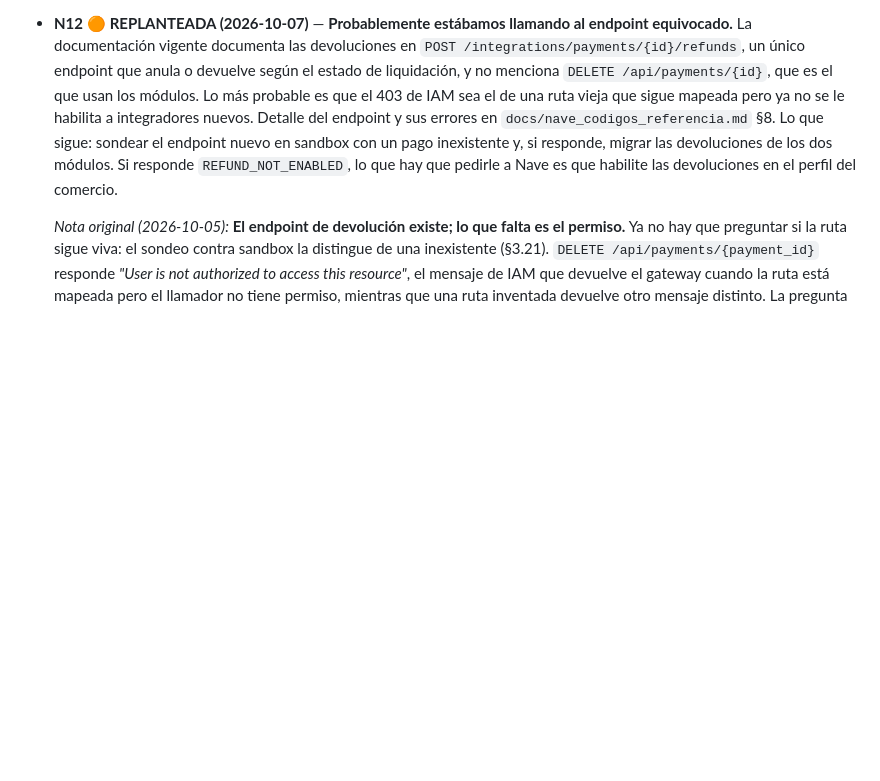
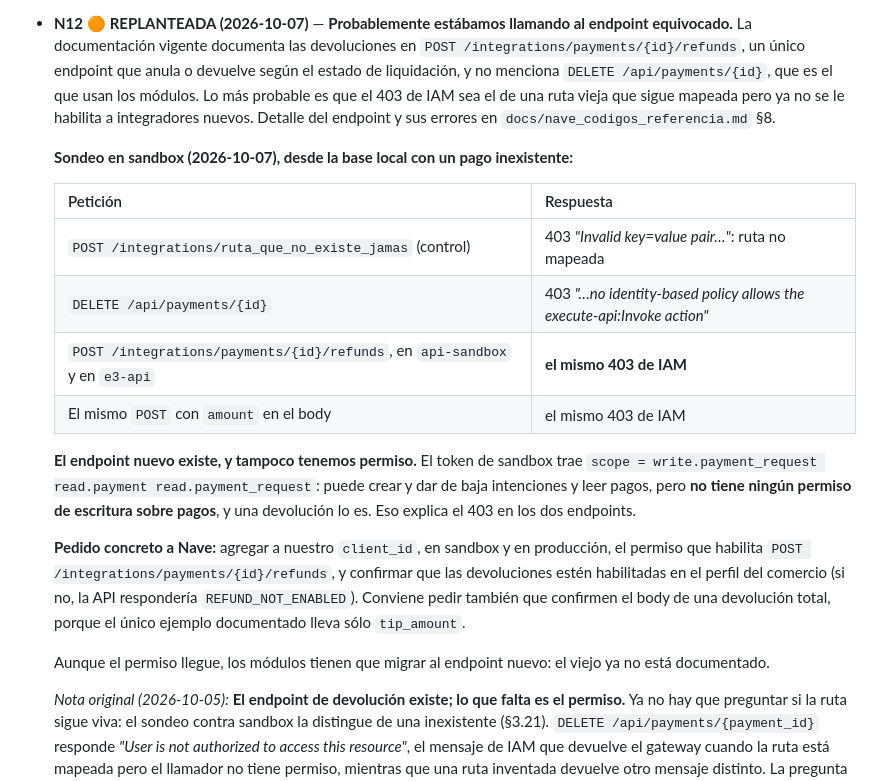
Before and after one commit to martinllanos/nave, a Markdown page: tasks/plan_homologacion_nave.md, the part around the change. Rendered like a GitHub page; blank space fills up the shorter version.

Commit message:
[IMP] tasks: the sandbox client lacks any write scope on payments
Probing the documented POST /integrations/payments/{id}/refunds in
sandbox gives the same IAM 403 as the old DELETE: the route is mapped,
the caller is not allowed. The token's scope is write.payment_request,
read.payment and read.payment_request, with no write permission on
payments, which a refund needs.

Turn N12 into a concrete request to Nave: grant the refunds permission
to our client in sandbox and production, confirm refunds are enabled in
the merchant profile, and confirm the full-refund body.

Co-Authored-By: Claude Opus 5.5 <noreply@anthropic.com>

```diff
--- a/tasks/plan_homologacion_nave.md
+++ b/tasks/plan_homologacion_nave.md
@@ -1952,9 +1952,29 @@ Estructura sugerida: `evidencias/<ID_caso>/` con `pantalla.mp4|png`, `odoo.log`,
   de liquidación, y no menciona `DELETE /api/payments/{id}`, que es el que usan los módulos. Lo más
   probable es que el 403 de IAM sea el de una ruta vieja que sigue mapeada pero ya no se le habilita
   a integradores nuevos. Detalle del endpoint y sus errores en `docs/nave_codigos_referencia.md` §8.
-  Lo que sigue: sondear el endpoint nuevo en sandbox con un pago inexistente y, si responde, migrar
-  las devoluciones de los dos módulos. Si responde `REFUND_NOT_ENABLED`, lo que hay que pedirle a
-  Nave es que habilite las devoluciones en el perfil del comercio.
+
+  **Sondeo en sandbox (2026-10-07), desde la base local con un pago inexistente:**
+
+  | Petición | Respuesta |
+  |---|---|
+  | `POST /integrations/ruta_que_no_existe_jamas` (control) | 403 *"Invalid key=value pair…"*: ruta no mapeada |
+  | `DELETE /api/payments/{id}` | 403 *"…no identity-based policy allows the execute-api:Invoke action"* |
+  | `POST /integrations/payments/{id}/refunds`, en `api-sandbox` y en `e3-api` | **el mismo 403 de IAM** |
+  | El mismo `POST` con `amount` en el body | el mismo 403 de IAM |
+
+  **El endpoint nuevo existe, y tampoco tenemos permiso.** El token de sandbox trae
+  `scope = write.payment_request read.payment read.payment_request`: puede crear y dar de baja
+  intenciones y leer pagos, pero **no tiene ningún permiso de escritura sobre pagos**, y una
+  devolución lo es. Eso explica el 403 en los dos endpoints.
+
+  **Pedido concreto a Nave:** agregar a nuestro `client_id`, en sandbox y en producción, el permiso
+  que habilita `POST /integrations/payments/{id}/refunds`, y confirmar que las devoluciones estén
+  habilitadas en el perfil del comercio (si no, la API respondería `REFUND_NOT_ENABLED`). Conviene
+  pedir también que confirmen el body de una devolución total, porque el único ejemplo documentado
+  lleva sólo `tip_amount`.
+
+  Aunque el permiso llegue, los módulos tienen que migrar al endpoint nuevo: el viejo ya no está
+  documentado.
 
   *Nota original (2026-10-05):* **El endpoint de devolución existe; lo que falta es el
   permiso.** Ya no hay que preguntar si la ruta sigue viva: el sondeo contra sandbox la distingue de
```
